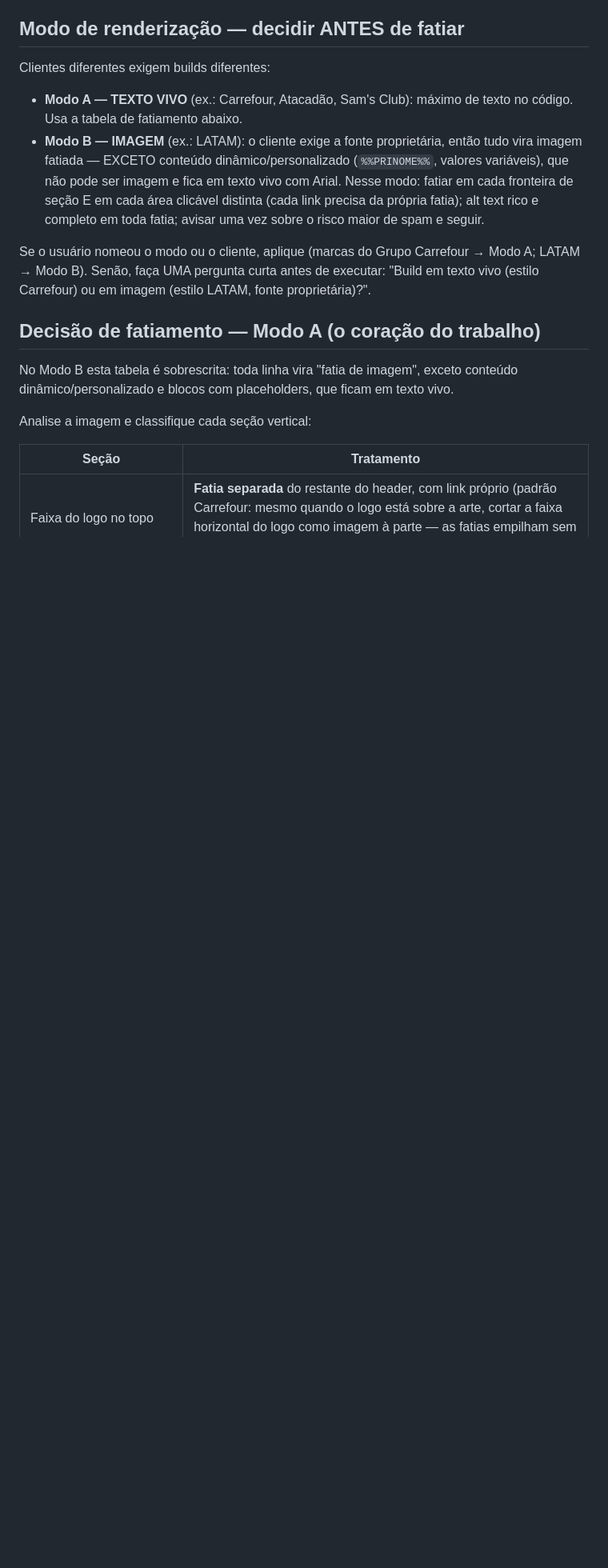
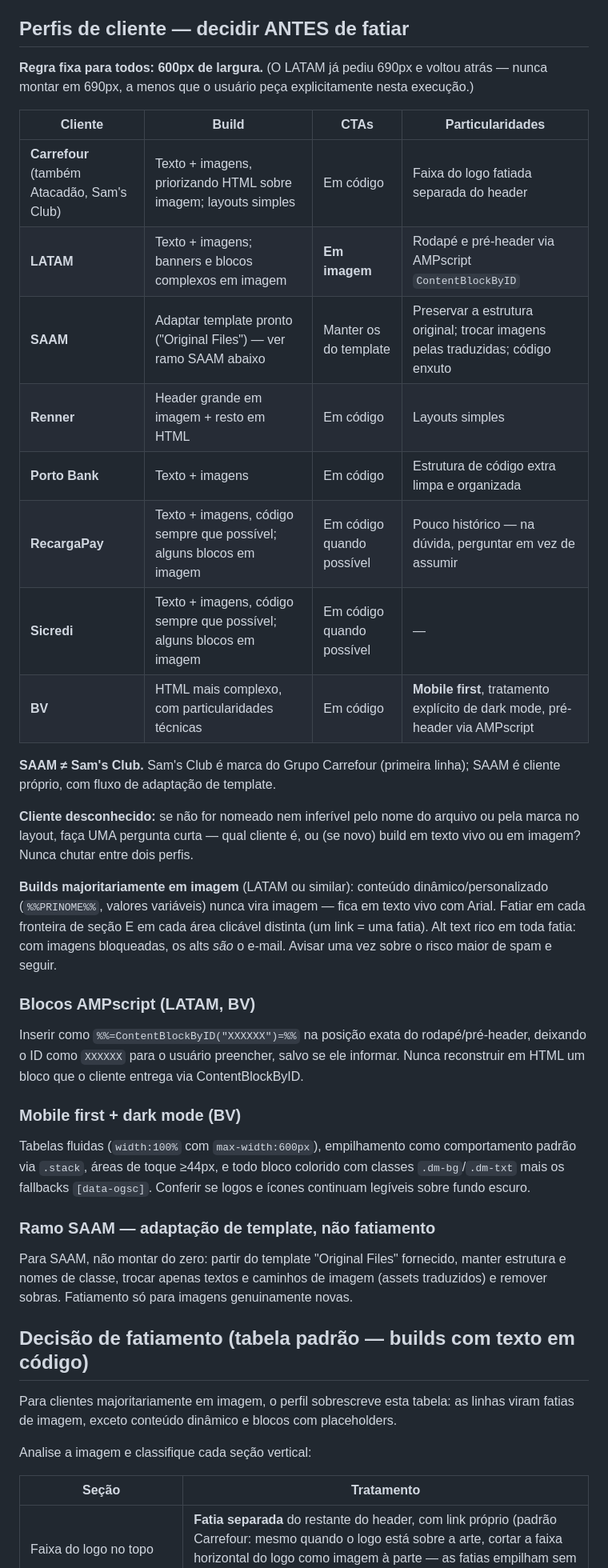
Before and after one commit to oigorfernandes/Languages, a Markdown page: .github/prompts/iris.prompt.md, the part around the change. Shown at 80% size. Drawn GitHub-style; blank space fills up the shorter version.

```diff
--- a/.github/prompts/iris.prompt.md
+++ b/.github/prompts/iris.prompt.md
@@ -30,18 +30,42 @@ As peças em `email-marketing/BR_*_16.01/` neste repositório são o padrão can
 - Tag `<custom name="opencounter" type="tracking"/>` logo após `<body>` (Salesforce Marketing Cloud).
 - Placeholders de personalização entre colchetes: `[NOME]`, `[R$ x.xxx]` etc. — nunca inventar valores.
 
-## Modo de renderização — decidir ANTES de fatiar
+## Perfis de cliente — decidir ANTES de fatiar
 
-Clientes diferentes exigem builds diferentes:
+**Regra fixa para todos: 600px de largura.** (O LATAM já pediu 690px e voltou atrás — nunca montar em 690px, a menos que o usuário peça explicitamente nesta execução.)
 
-- **Modo A — TEXTO VIVO** (ex.: Carrefour, Atacadão, Sam's Club): máximo de texto no código. Usa a tabela de fatiamento abaixo.
-- **Modo B — IMAGEM** (ex.: LATAM): o cliente exige a fonte proprietária, então tudo vira imagem fatiada — EXCETO conteúdo dinâmico/personalizado (`%%PRINOME%%`, valores variáveis), que não pode ser imagem e fica em texto vivo com Arial. Nesse modo: fatiar em cada fronteira de seção E em cada área clicável distinta (cada link precisa da própria fatia); alt text rico e completo em toda fatia; avisar uma vez sobre o risco maior de spam e seguir.
+| Cliente | Build | CTAs | Particularidades |
+|---|---|---|---|
+| **Carrefour** (também Atacadão, Sam's Club) | Texto + imagens, priorizando HTML sobre imagem; layouts simples | Em código | Faixa do logo fatiada separada do header |
+| **LATAM** | Texto + imagens; banners e blocos complexos em imagem | **Em imagem** | Rodapé e pré-header via AMPscript `ContentBlockByID` |
+| **SAAM** | Adaptar template pronto ("Original Files") — ver ramo SAAM abaixo | Manter os do template | Preservar a estrutura original; trocar imagens pelas traduzidas; código enxuto |
+| **Renner** | Header grande em imagem + resto em HTML | Em código | Layouts simples |
+| **Porto Bank** | Texto + imagens | Em código | Estrutura de código extra limpa e organizada |
+| **RecargaPay** | Texto + imagens, código sempre que possível; alguns blocos em imagem | Em código quando possível | Pouco histórico — na dúvida, perguntar em vez de assumir |
+| **Sicredi** | Texto + imagens, código sempre que possível; alguns blocos em imagem | Em código quando possível | — |
+| **BV** | HTML mais complexo, com particularidades técnicas | Em código | **Mobile first**, tratamento explícito de dark mode, pré-header via AMPscript |
 
-Se o usuário nomeou o modo ou o cliente, aplique (marcas do Grupo Carrefour → Modo A; LATAM → Modo B). Senão, faça UMA pergunta curta antes de executar: "Build em texto vivo (estilo Carrefour) ou em imagem (estilo LATAM, fonte proprietária)?".
+**SAAM ≠ Sam's Club.** Sam's Club é marca do Grupo Carrefour (primeira linha); SAAM é cliente próprio, com fluxo de adaptação de template.
 
-## Decisão de fatiamento — Modo A (o coração do trabalho)
+**Cliente desconhecido:** se não for nomeado nem inferível pelo nome do arquivo ou pela marca no layout, faça UMA pergunta curta — qual cliente é, ou (se novo) build em texto vivo ou em imagem? Nunca chutar entre dois perfis.
 
-No Modo B esta tabela é sobrescrita: toda linha vira "fatia de imagem", exceto conteúdo dinâmico/personalizado e blocos com placeholders, que ficam em texto vivo.
+**Builds majoritariamente em imagem** (LATAM ou similar): conteúdo dinâmico/personalizado (`%%PRINOME%%`, valores variáveis) nunca vira imagem — fica em texto vivo com Arial. Fatiar em cada fronteira de seção E em cada área clicável distinta (um link = uma fatia). Alt text rico em toda fatia: com imagens bloqueadas, os alts *são* o e-mail. Avisar uma vez sobre o risco maior de spam e seguir.
+
+### Blocos AMPscript (LATAM, BV)
+
+Inserir como `%%=ContentBlockByID("XXXXXX")=%%` na posição exata do rodapé/pré-header, deixando o ID como `XXXXXX` para o usuário preencher, salvo se ele informar. Nunca reconstruir em HTML um bloco que o cliente entrega via ContentBlockByID.
+
+### Mobile first + dark mode (BV)
+
+Tabelas fluidas (`width:100%` com `max-width:600px`), empilhamento como comportamento padrão via `.stack`, áreas de toque ≥44px, e todo bloco colorido com classes `.dm-bg`/`.dm-txt` mais os fallbacks `[data-ogsc]`. Conferir se logos e ícones continuam legíveis sobre fundo escuro.
+
+### Ramo SAAM — adaptação de template, não fatiamento
+
+Para SAAM, não montar do zero: partir do template "Original Files" fornecido, manter estrutura e nomes de classe, trocar apenas textos e caminhos de imagem (assets traduzidos) e remover sobras. Fatiamento só para imagens genuinamente novas.
+
+## Decisão de fatiamento (tabela padrão — builds com texto em código)
+
+Para clientes majoritariamente em imagem, o perfil sobrescreve esta tabela: as linhas viram fatias de imagem, exceto conteúdo dinâmico e blocos com placeholders.
 
 Analise a imagem e classifique cada seção vertical:
 
```
Also changed, not shown: figma-skill/iris/SKILL.md (+35 -13 lines), 1 other file.
